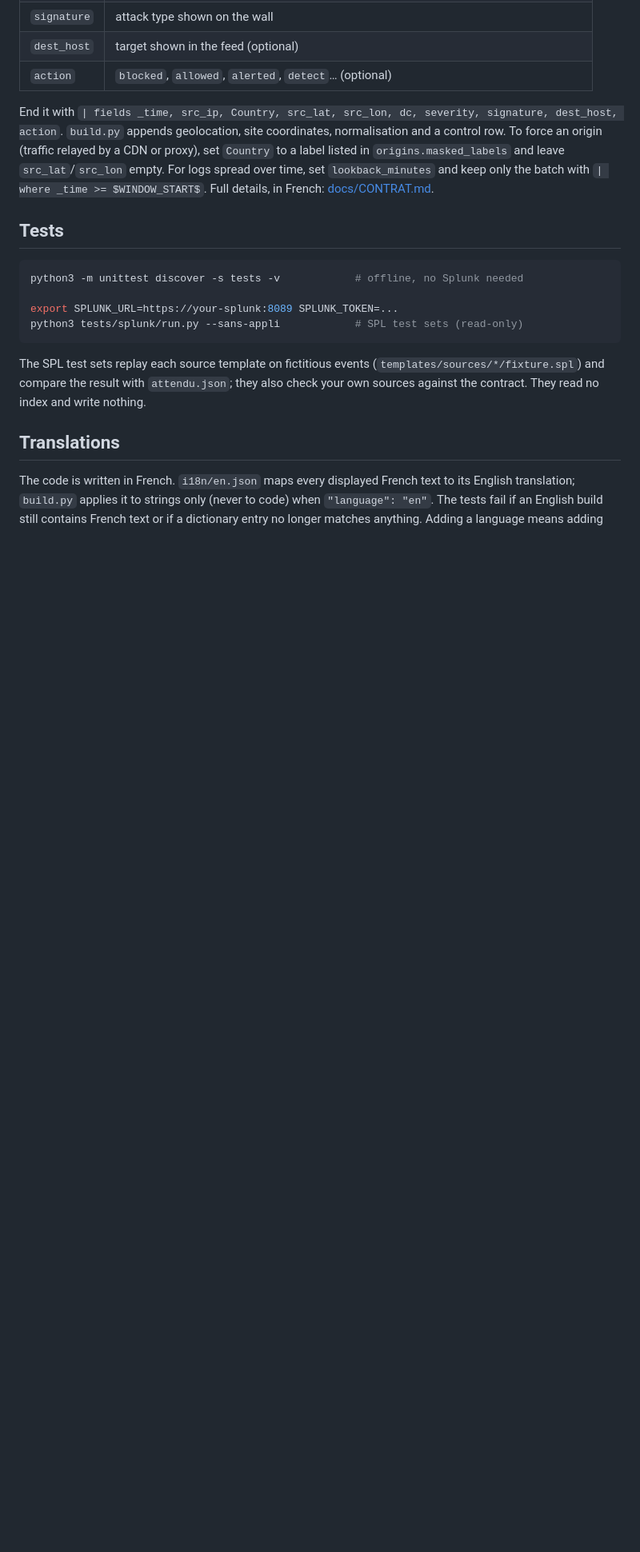
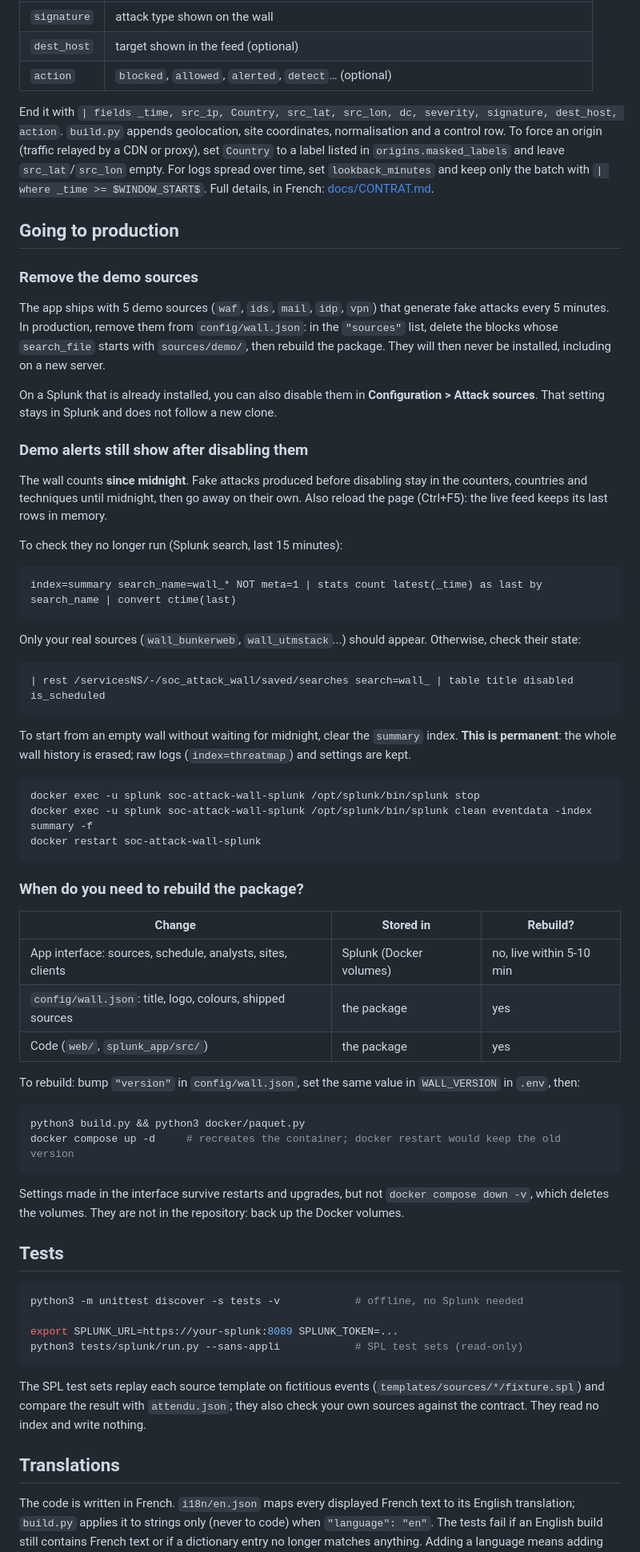
Before and after one commit to Aptitude-Services/Apt_Threat_Map, a Markdown page: README.en.md, the part around the change. Shown at 80% size. Drawn GitHub-style; blank space fills up the shorter version.

````diff
--- a/README.en.md
+++ b/README.en.md
@@ -93,6 +93,70 @@ For logs spread over time, set `lookback_minutes` and keep only the batch with
 `| where _time >= $WINDOW_START$`. Full details, in French:
 [docs/CONTRAT.md](docs/CONTRAT.md).
 
+## Going to production
+
+### Remove the demo sources
+
+The app ships with 5 demo sources (`waf`, `ids`, `mail`, `idp`, `vpn`) that
+generate fake attacks every 5 minutes. In production, remove them from
+`config/wall.json`: in the `"sources"` list, delete the blocks whose
+`search_file` starts with `sources/demo/`, then rebuild the package. They will
+then never be installed, including on a new server.
+
+On a Splunk that is already installed, you can also disable them in
+**Configuration > Attack sources**. That setting stays in Splunk and does not
+follow a new clone.
+
+### Demo alerts still show after disabling them
+
+The wall counts **since midnight**. Fake attacks produced before disabling
+stay in the counters, countries and techniques until midnight, then go away on
+their own. Also reload the page (Ctrl+F5): the live feed keeps its last rows
+in memory.
+
+To check they no longer run (Splunk search, last 15 minutes):
+
+```
+index=summary search_name=wall_* NOT meta=1 | stats count latest(_time) as last by search_name | convert ctime(last)
+```
+
+Only your real sources (`wall_bunkerweb`, `wall_utmstack`...) should appear.
+Otherwise, check their state:
+
+```
+| rest /servicesNS/-/soc_attack_wall/saved/searches search=wall_ | table title disabled is_scheduled
+```
+
+To start from an empty wall without waiting for midnight, clear the `summary`
+index. **This is permanent**: the whole wall history is erased; raw logs
+(`index=threatmap`) and settings are kept.
+
+```bash
+docker exec -u splunk soc-attack-wall-splunk /opt/splunk/bin/splunk stop
+docker exec -u splunk soc-attack-wall-splunk /opt/splunk/bin/splunk clean eventdata -index summary -f
+docker restart soc-attack-wall-splunk
+```
+
+### When do you need to rebuild the package?
+
+| Change | Stored in | Rebuild? |
+|---|---|---|
+| App interface: sources, schedule, analysts, sites, clients | Splunk (Docker volumes) | no, live within 5-10 min |
+| `config/wall.json`: title, logo, colours, shipped sources | the package | yes |
+| Code (`web/`, `splunk_app/src/`) | the package | yes |
+
+To rebuild: bump `"version"` in `config/wall.json`, set the same value in
+`WALL_VERSION` in `.env`, then:
+
+```bash
+python3 build.py && python3 docker/paquet.py
+docker compose up -d     # recreates the container; docker restart would keep the old version
+```
+
+Settings made in the interface survive restarts and upgrades, but not
+`docker compose down -v`, which deletes the volumes. They are not in the
+repository: back up the Docker volumes.
+
 ## Tests
 
 ```bash
````
Also changed, not shown: README.md (+66 -0 lines).
